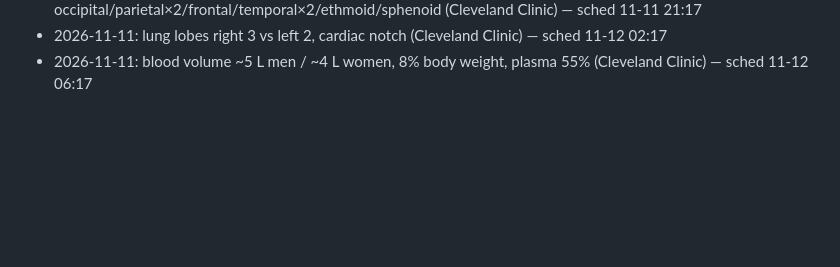
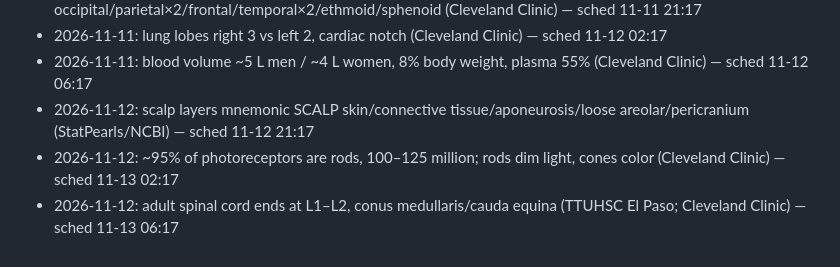
Before and after one commit to ituraev97/bookplume-media, a Markdown page: pins/pins_log.md, the part around the change. Drawn GitHub-style; blank space fills up the shorter version.

Commit message:
pins: log 2026-11-12 topics
Co-Authored-By: Claude Opus 5.5 <noreply@anthropic.com>
Claude-Session: https://claude.ai/code/session_01KDki99skwR1ZHugDZrwWh3

```diff
--- a/pins/pins_log.md
+++ b/pins/pins_log.md
@@ -39,3 +39,6 @@
 - 2026-11-11: cranial bones mnemonic "Old People From Texas Eat Spiders" occipital/parietal×2/frontal/temporal×2/ethmoid/sphenoid (Cleveland Clinic) — sched 11-11 21:17
 - 2026-11-11: lung lobes right 3 vs left 2, cardiac notch (Cleveland Clinic) — sched 11-12 02:17
 - 2026-11-11: blood volume ~5 L men / ~4 L women, 8% body weight, plasma 55% (Cleveland Clinic) — sched 11-12 06:17
+- 2026-11-12: scalp layers mnemonic SCALP skin/connective tissue/aponeurosis/loose areolar/pericranium (StatPearls/NCBI) — sched 11-12 21:17
+- 2026-11-12: ~95% of photoreceptors are rods, 100–125 million; rods dim light, cones color (Cleveland Clinic) — sched 11-13 02:17
+- 2026-11-12: adult spinal cord ends at L1–L2, conus medullaris/cauda equina (TTUHSC El Paso; Cleveland Clinic) — sched 11-13 06:17
```
